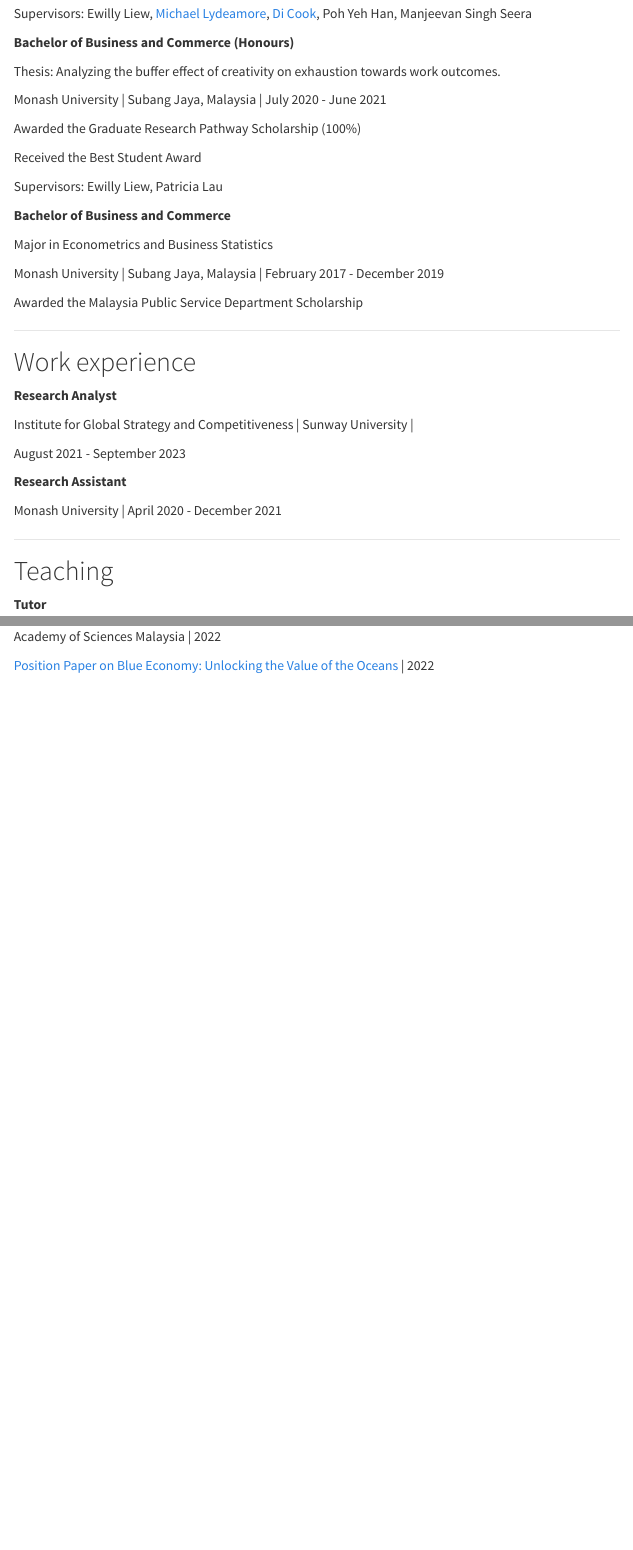
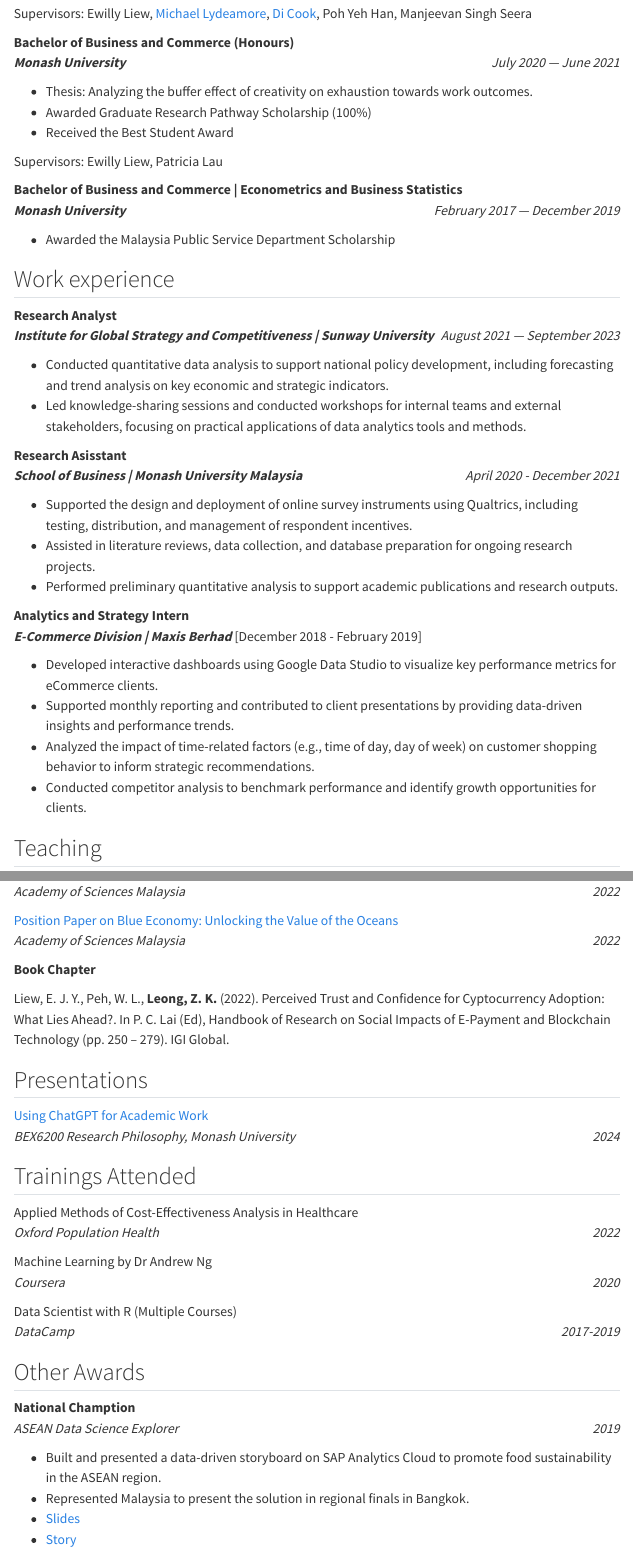
Before and after one commit to zkleong/website, a Quarto document (cv.qmd): the page in a window 1100 px wide, from 310 px down before the commit and from 280 px down after it, so that both start at the same text, and a second part further down, joined at a grey line. Rendered offline with R 4.5, knitr and Pandoc in place of Quarto, with nearby package versions; menus at the side of the page are left out.

Commit message:
Updated CV

```diff
--- a/cv.qmd
+++ b/cv.qmd
@@ -1,2 +1 @@
 ---
-title: CV
@@ -20,47 +24,38 @@
 
 Supervisors: Ewilly Liew, [Michael Lydeamore](https://www.michaellydeamore.com/), [Di Cook](https://www.dicook.org/), Poh Yeh Han, Manjeevan Singh Seera
 
+**Bachelor of Business and Commerce (Honours)** <br> ***Monash University*** [*July 2020 --- June 2021*]{.cvdate}
 
-**Bachelor of Business and Commerce (Honours)**
-
-Thesis: Analyzing the buffer effect of creativity on exhaustion towards work outcomes.
-
-Monash University \| Subang Jaya, Malaysia \| July 2020 - June 2021
-
-Awarded the Graduate Research Pathway Scholarship (100%)
-
-Received the Best Student Award
+-   Thesis: Analyzing the buffer effect of creativity on exhaustion towards work outcomes.
+-   Awarded Graduate Research Pathway Scholarship (100%)
+-   Received the Best Student Award
 
 Supervisors: Ewilly Liew, Patricia Lau
 
+**Bachelor of Business and Commerce | Econometrics and Business Statistics** <br> ***Monash University*** [*February 2017 --- December 2019*]{.cvdate}
 
-**Bachelor of Business and Commerce**
-
-Major in Econometrics and Business Statistics
-
-Monash University \| Subang Jaya, Malaysia \| February 2017 - December 2019
-
-Awarded the Malaysia Public Service Department Scholarship
-
-________________________________________________________________________
-# Work experience
-
-**Research Analyst**
-
-Institute for Global Strategy and Competitiveness \| Sunway University \|
-
-August 2021 - September 2023
+- Awarded the Malaysia Public Service Department Scholarship
 
 
-**Research Assistant**
+## Work experience
 
-Monash University \| April 2020 - December 2021
+**Research Analyst** <br>***Institute for Global Strategy and Competitiveness | Sunway University*** [August 2021 --- September 2023]{.cvdate}
 
-_____________________________________________________________________________
-# Teaching
+- Conducted quantitative data analysis to support national policy development, including forecasting and trend analysis on key economic and strategic indicators.
+- Led knowledge-sharing sessions and conducted workshops for internal teams and external stakeholders, focusing on practical applications of data analytics tools and methods.
 
-**Tutor**
+**Research Asisstant** <br> ***School of Business | Monash University Malaysia*** [April 2020 - December 2021]{.cvdate}
 
-\[ETW3483\] Applied Analytics \| S2Y2024
+- Supported the design and deployment of online survey instruments using Qualtrics, including testing, distribution, and management of respondent incentives.
+- Assisted in literature reviews, data collection, and database preparation for ongoing research projects.
+- Performed preliminary quantitative analysis to support academic publications and research outputs.
 
-\[ETM5950\] Data Analytics for Business \| S1Y2024
+**Analytics and Strategy Intern** <br> ***E-Commerce Division | Maxis Berhad*** [December 2018 - February 2019]
+
+- Developed interactive dashboards using Google Data Studio to visualize key performance metrics for eCommerce clients.
+- Supported monthly reporting and contributed to client presentations by providing data-driven insights and performance trends.
+- Analyzed the impact of time-related factors (e.g., time of day, day of week) on customer shopping behavior to inform strategic recommendations.
+- Conducted competitor analysis to benchmark performance and identify growth opportunities for clients.
+
+
+## Teaching
@@ -85 +86,33 @@
 
+[Position Paper on Blue Economy: Unlocking the Value of the Oceans](https://www.akademisains.gov.my/position-paper-on-blue-economy-unlocking-the-value-of-the-oceans/) <br> *Academy of Sciences Malaysia* [2022]{.cvdate}
+
+**Book Chapter**
+
+Liew, E. J. Y., Peh, W. L., **Leong, Z. K.** (2022). Perceived Trust and Confidence for Cyptocurrency Adoption: What Lies Ahead?. In P. C. Lai (Ed), Handbook of Research on Social Impacts of E-Payment and Blockchain Technology (pp. 250 – 279). IGI Global.
+
+## Presentations
+
+[Using ChatGPT for Academic Work](https://drive.google.com/file/d/1sI_SaKPPdakqJahGsiPu44qSTGrcEASD/view?usp=drive_link) <br> *BEX6200 Research Philosophy, Monash University* [2024]{.cvdate}
+
+
+## Trainings Attended
+
+Applied Methods of Cost-Effectiveness Analysis in Healthcare <br> *Oxford Population Health* [2022]{.cvdate}
+
+Machine Learning by Dr Andrew Ng <br> *Coursera* [2020]{.cvdate}
+
+Data Scientist with R (Multiple Courses) <br> *DataCamp* [2017-2019]{.cvdate}
+
+## Other Awards
+
+**National Chamption** <br> *ASEAN Data Science Explorer* [2019]{.cvdate}
+
+- Built and presented a data-driven storyboard on SAP Analytics Cloud to promote food sustainability in the ASEAN region.
+-	Represented Malaysia to present the solution in regional finals in Bangkok.
+- [Slides](https://aseandse.org/uploads/asset/x8yHBFqWcI.pdf)
+- [Story](https://aseandse.org/stories/zhuan-kee-leong/)
+
+::: {.print-only}
+## References
+Available upon request
+:::
```
Also changed, not shown: cv.css (added, +89 -0 lines), slides/BEX6200_ai.pdf (added), cv.qmd (42 more changed lines), 3 other files.
